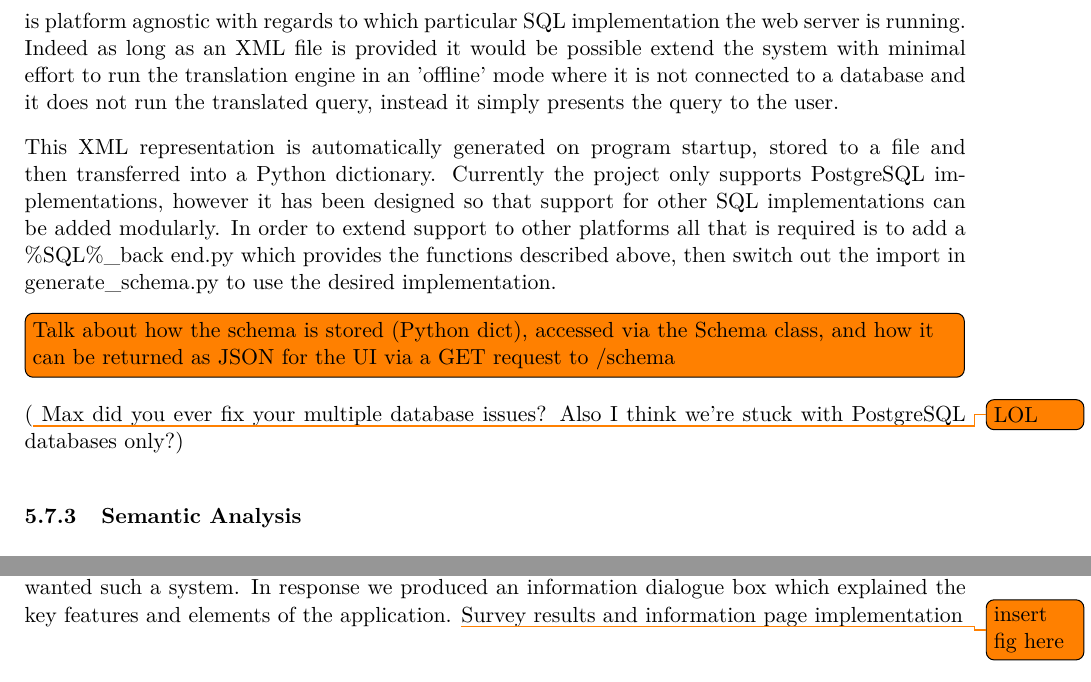
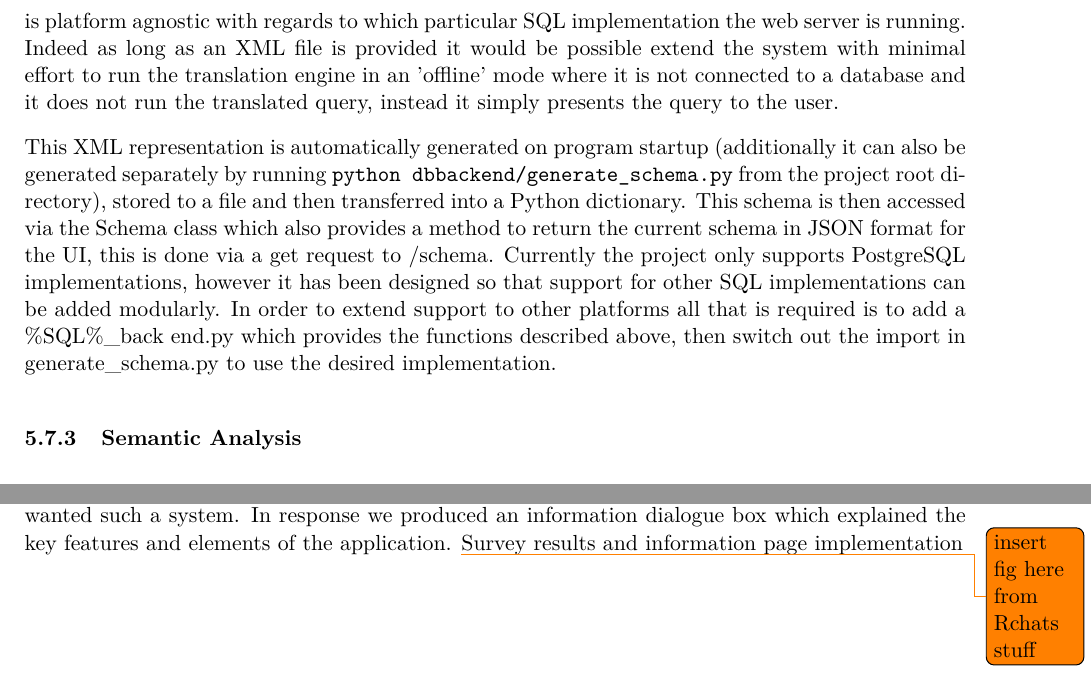
Before and after one commit to Tedworthy/ATLAST, a LaTeX document (report/report.tex): two parts of pages 30 and 32 of 48, joined at a grey line, cut so that both start at the same text. Compiled offline with pdfLaTeX.

Commit message:
added a bit about xml stuff and schema

```diff
--- a/report/report.tex
+++ b/report/report.tex
@@ -1603,8 +1603,13 @@
       where it is not connected to a database and it does not run the translated
       query, instead it simply presents the query to the user.
 
-      This XML representation is automatically generated on program startup,
-      stored to a file and then transferred into a Python dictionary.
+      This XML representation is automatically generated on program startup
+      (additionally it can also be generated separately by running \texttt{python
+      dbbackend/generate\_schema.py} from the project root directory),
+      stored to a file and then transferred into a Python dictionary. This
+      schema is then accessed via the Schema class which also provides a method
+      to return the current schema in JSON format for the UI, this is done via a
+      get request to /schema.
       Currently the project only supports PostgreSQL implementations, however it
       has been designed so that support for other SQL implementations can be
       added modularly. In order to extend support to other platforms all that is
@@ -1612,12 +1617,7 @@
       described above, then switch out the import in generate\_schema.py to use
       the desired implementation.
 
-      \todo[inline]{Talk about how the schema is stored (Python dict), accessed
-        via the Schema class, and how it can be returned as JSON for the UI via
-      a GET request to /schema}
-
-      (\todo{LOL} Max did you ever fix your multiple database issues? Also I
-      think we're stuck with PostgreSQL databases only?)
+
 
     \subsubsection{Semantic Analysis}
       One of the most important error checking methods we employ is semantic
@@ -1731,7 +1731,7 @@
     application. This was clear to see as over 70\% of users wanted such a
     system. In response we produced an information dialogue box which explained
     the key features and elements of the application.
-    \todo{insert fig here}
+    \todo{insert fig here from Rchats stuff}
     Survey results and information page implementation
     \subsection{Testing Procedures}
     We used the testing framework Nose in order to rapidly develop test cases to
```
